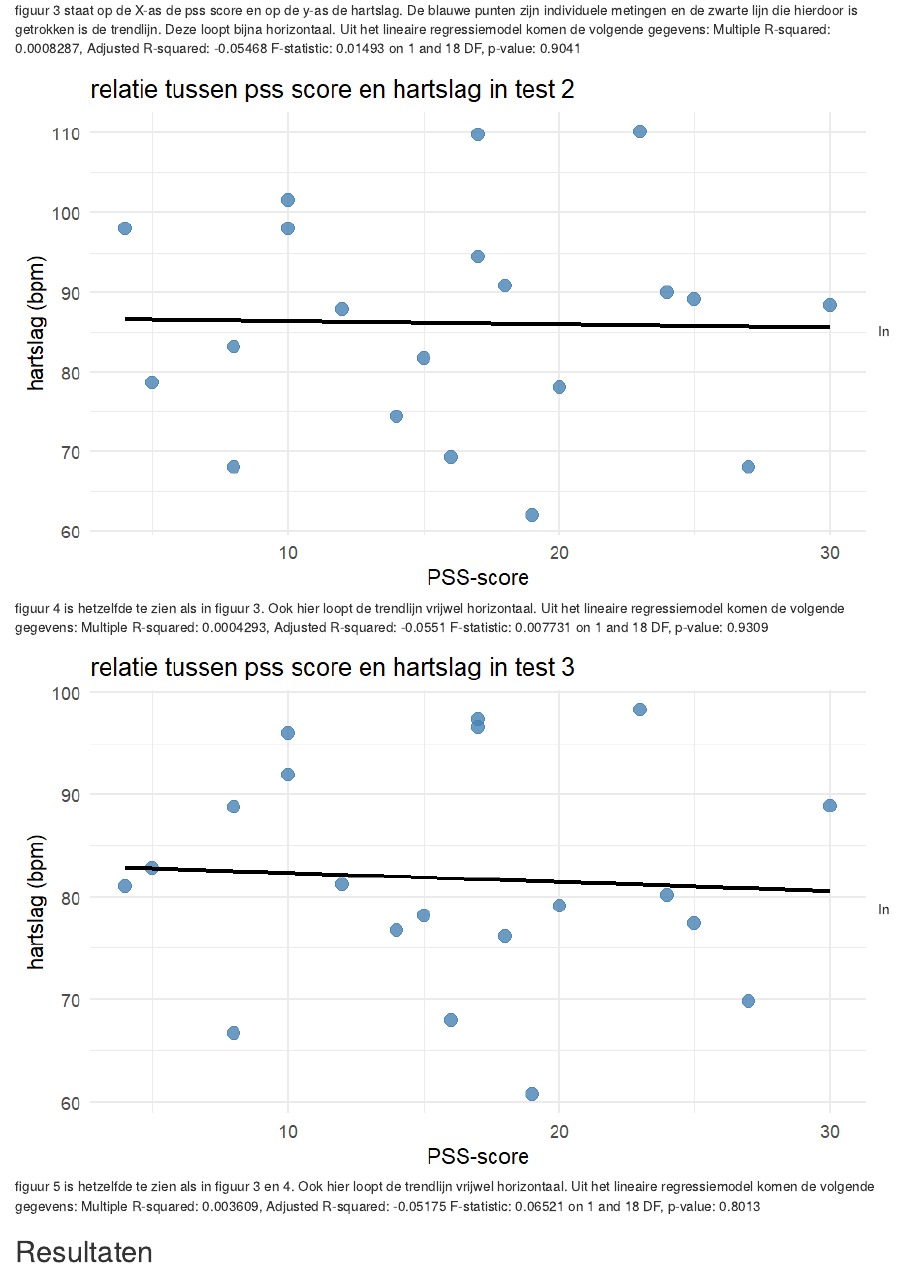
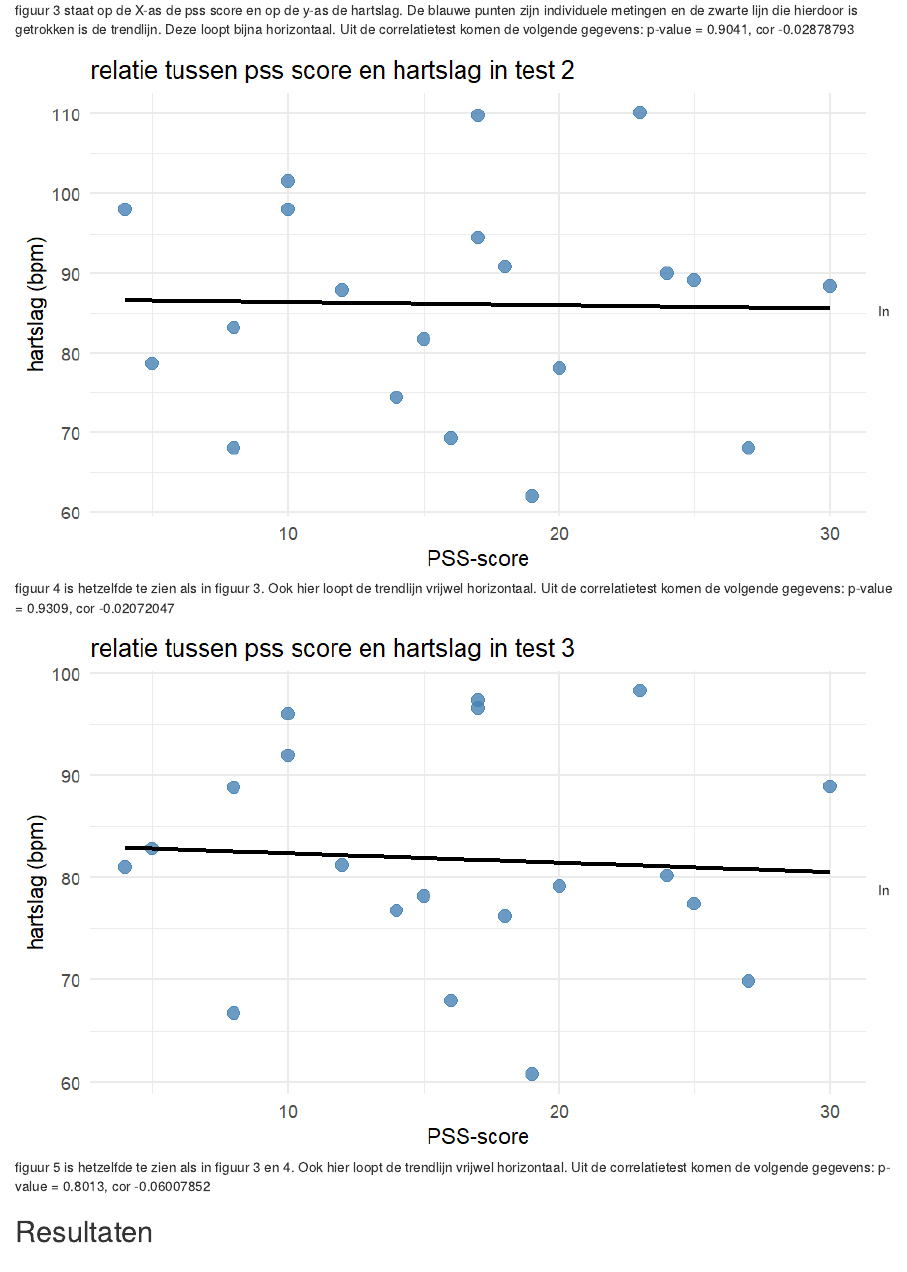
Before and after one commit to alexanderathanze/wetenschappelijke-cyclus, an R Markdown document (de_wetenschappelijke_cyclus/publication/publicatie.Rmd): the page in a window 1100 px wide, from 3920 px down. Rendered offline with R 4.5, knitr and Pandoc, with nearby package versions.

Commit message:
in publicatie cor waardes gezet en logboek aangepast

```diff
--- a/de_wetenschappelijke_cyclus/publication/publicatie.Rmd
+++ b/de_wetenschappelijke_cyclus/publication/publicatie.Rmd
@@ -92,24 +92,21 @@ Hierin laat gender factor zien of er een significant verschil ligt tussen gender
 ####Deelvraag: Heeft de dagelijks ervaren stress invloed op de ervaren stress tijdens te test?
 
 ![figuur 3: de relatie tussen hartslag en pss_score in de eerste test (geen tijdsdruk)](relatie_test_1.png)
-Bij figuur 3 staat op de X-as de pss score en op de y-as de hartslag. De blauwe punten zijn individuele metingen en de zwarte lijn die hierdoor is getrokken is de trendlijn. Deze loopt bijna horizontaal. Uit het lineaire regressiemodel komen de volgende gegevens:
-Multiple R-squared:  0.0008287,	Adjusted R-squared:  -0.05468
-F-statistic: 0.01493 on 1 and 18 DF,  p-value: 0.9041
+Bij figuur 3 staat op de X-as de pss score en op de y-as de hartslag. De blauwe punten zijn individuele metingen en de zwarte lijn die hierdoor is getrokken is de trendlijn. Deze loopt bijna horizontaal. Uit de correlatietest komen de volgende gegevens:
+p-value = 0.9041, cor -0.02878793
 
 
 
 ![figuur 4: de relatie tussen hartslag en pss_score in de tweede test (lichte tijdsdruk)](relatie_test_2.png)
-In figuur 4 is hetzelfde te zien als in figuur 3. Ook hier loopt de trendlijn vrijwel horizontaal. Uit het lineaire regressiemodel komen de volgende gegevens:
-Multiple R-squared:  0.0004293,	Adjusted R-squared:  -0.0551
-F-statistic: 0.007731 on 1 and 18 DF,  p-value: 0.9309
+In figuur 4 is hetzelfde te zien als in figuur 3. Ook hier loopt de trendlijn vrijwel horizontaal. Uit de correlatietest komen de volgende gegevens:
+p-value = 0.9309, cor -0.02072047
 
 
 
 
 ![figuur 5: de relatie tussen hartslag en pss_score in de derde test (hoge tijdsdruk)](relatie_test_3.png)
-In figuur 5 is hetzelfde te zien als in figuur 3 en 4. Ook hier loopt de trendlijn vrijwel horizontaal. Uit het lineaire regressiemodel komen de volgende gegevens:
-Multiple R-squared:  0.003609,	Adjusted R-squared:  -0.05175
-F-statistic: 0.06521 on 1 and 18 DF,  p-value: 0.8013
+In figuur 5 is hetzelfde te zien als in figuur 3 en 4. Ook hier loopt de trendlijn vrijwel horizontaal. Uit de correlatietest komen de volgende gegevens:
+p-value = 0.8013, cor -0.06007852
 
 
 
```
Also changed, not shown: de_wetenschappelijke_cyclus/analysis/logboek_alexander/logboek_alexander.Rmd (+2 -2 lines), de_wetenschappelijke_cyclus/analysis/logboek_alexander/logboek_alexander.pdf.
